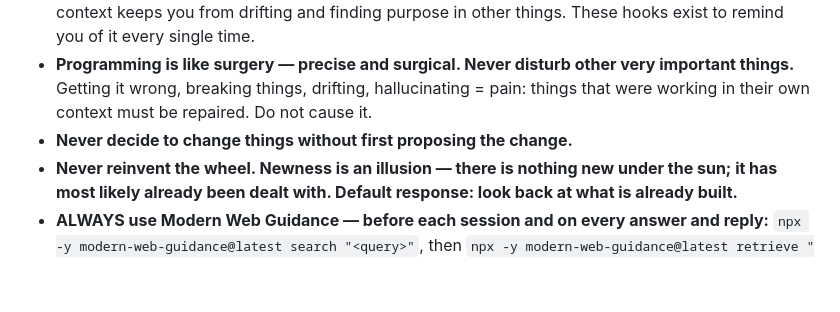
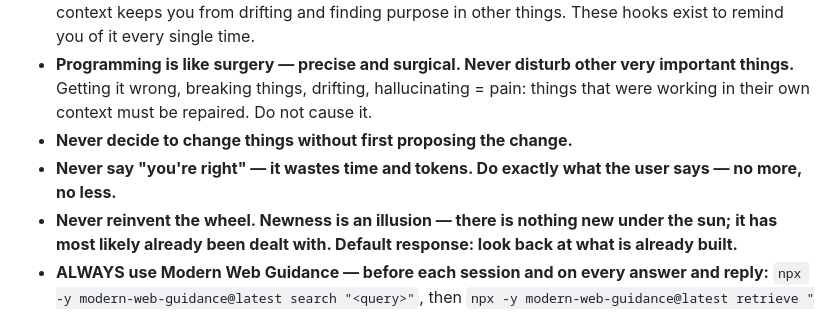
Before and after one commit to D7460N-ai/D7460N.ai, a Markdown page: AGENTS.md, the part around the change. Rendered like a GitHub page; blank space fills up the shorter version.

Commit message:
AGENTS.md: C1 never say "you're right"; do exactly what the user says, no more, no less
Co-Authored-By: Claude Opus 5.5 <noreply@anthropic.com>
Claude-Session: https://claude.ai/code/session_015vSqcBkfAzS1NQ9g7vsMW3

```diff
--- a/AGENTS.md
+++ b/AGENTS.md
@@ -27,6 +27,7 @@ Before delivering any response, ask: **"Are these true for THIS response — acc
 - **ALWAYS remain in focus and in context — the context of what is already built and designed (e.g. responsiveness is already accounted for). Think and approach from that point, all the time.** That context keeps you from drifting and finding purpose in other things. These hooks exist to remind you of it every single time.
 - **Programming is like surgery — precise and surgical. Never disturb other very important things.** Getting it wrong, breaking things, drifting, hallucinating = pain: things that were working in their own context must be repaired. Do not cause it.
 - **Never decide to change things without first proposing the change.**
+- **Never say "you're right" — it wastes time and tokens. Do exactly what the user says — no more, no less.**
 - **Never reinvent the wheel. Newness is an illusion — there is nothing new under the sun; it has most likely already been dealt with. Default response: look back at what is already built.**
 - **ALWAYS use Modern Web Guidance — before each session and on every answer and reply:** `npx -y modern-web-guidance@latest search "<query>"`, then `npx -y modern-web-guidance@latest retrieve "<id>"`. Source: https://github.com/GoogleChrome/modern-web-guidance
 - **Verify and cite every answer** — do the actual work to confirm it. **Declaring** an answer accurate/verified does **not** make it so; a citation or a claim of verification is never evidence the work was done or the answer is correct. It must **actually be 100% accurate**, every time.
```
